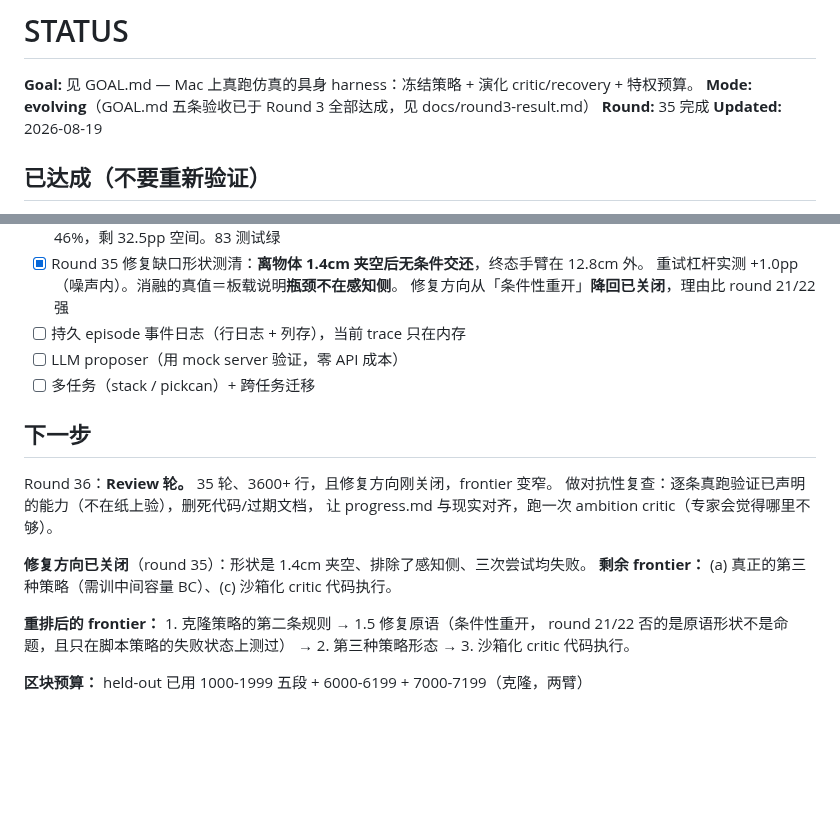
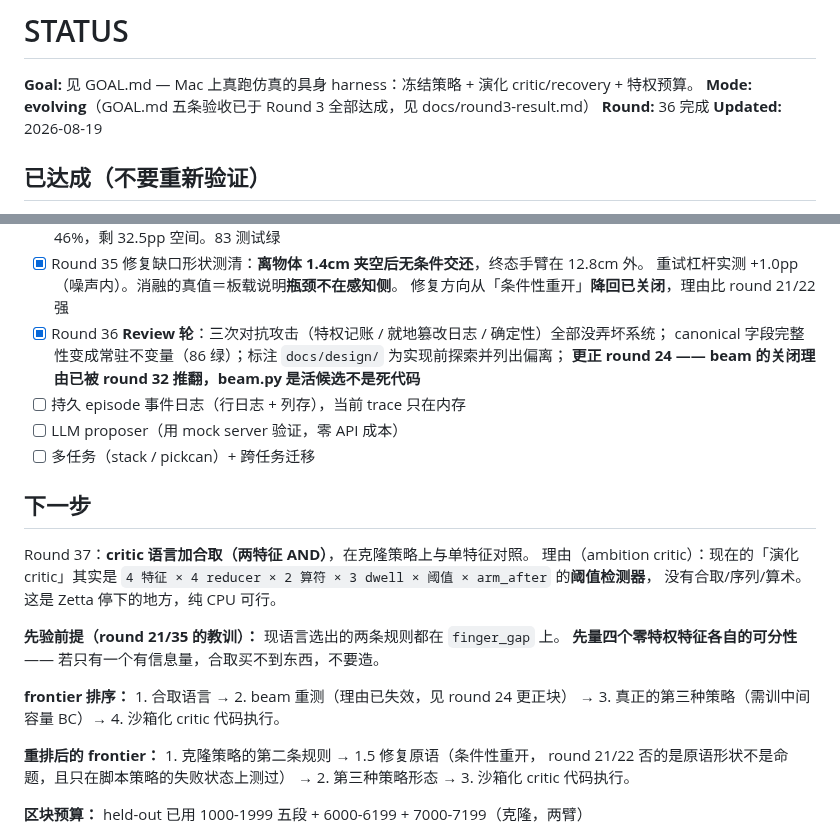
Before and after one commit to GuoZheXinDeGuang/physical-harness, a Markdown page: STATUS.md, 2 parts joined by grey strips. GitHub-like rendering; blank space fills up the shorter version.

```diff
--- a/STATUS.md
+++ b/STATUS.md
@@ -2,7 +2,7 @@
 
 **Goal:** 见 GOAL.md — Mac 上真跑仿真的具身 harness：冻结策略 + 演化 critic/recovery + 特权预算。
 **Mode:** **evolving**（GOAL.md 五条验收已于 Round 3 全部达成，见 docs/round3-result.md）
-**Round:** 35 完成
+**Round:** 36 完成
 **Updated:** 2026-08-19
 
 ## 已达成（不要重新验证）
@@ -115,18 +115,25 @@
 - [x] Round 35 修复缺口形状测清：**离物体 1.4cm 夹空后无条件交还**，终态手臂在 12.8cm 外。
       重试杠杆实测 +1.0pp（噪声内）。消融的真值＝板载说明**瓶颈不在感知侧**。
       修复方向从「条件性重开」**降回已关闭**，理由比 round 21/22 强
+- [x] Round 36 **Review 轮**：三次对抗攻击（特权记账 / 就地篡改日志 / 确定性）全部没弄坏系统；
+      canonical 字段完整性变成常驻不变量（86 绿）；标注 `docs/design/` 为实现前探索并列出偏离；
+      **更正 round 24 —— beam 的关闭理由已被 round 32 推翻，beam.py 是活候选不是死代码**
 - [ ] 持久 episode 事件日志（行日志 + 列存），当前 trace 只在内存
 - [ ] LLM proposer（用 mock server 验证，零 API 成本）
 - [ ] 多任务（stack / pickcan）+ 跨任务迁移
 
 ## 下一步
 
-Round 36：**Review 轮。** 35 轮、3600+ 行，且修复方向刚关闭，frontier 变窄。
-做对抗性复查：逐条真跑验证已声明的能力（不在纸上验），删死代码/过期文档，
-让 progress.md 与现实对齐，跑一次 ambition critic（专家会觉得哪里不够）。
+Round 37：**critic 语言加合取（两特征 AND）**，在克隆策略上与单特征对照。
+理由（ambition critic）：现在的「演化 critic」其实是
+`4 特征 × 4 reducer × 2 算符 × 3 dwell × 阈值 × arm_after` 的**阈值检测器**，
+没有合取/序列/算术。这是 Zetta 停下的地方，纯 CPU 可行。
 
-**修复方向已关闭**（round 35）：形状是 1.4cm 夹空、排除了感知侧、三次尝试均失败。
-**剩余 frontier：** (a) 真正的第三种策略（需训中间容量 BC）、(c) 沙箱化 critic 代码执行。
+**先验前提（round 21/35 的教训）：** 现语言选出的两条规则都在 `finger_gap` 上。
+**先量四个零特权特征各自的可分性** —— 若只有一个有信息量，合取买不到东西，不要造。
+
+**frontier 排序：** 1. 合取语言 → 2. beam 重测（理由已失效，见 round 24 更正块）
+→ 3. 真正的第三种策略（需训中间容量 BC）→ 4. 沙箱化 critic 代码执行。
 
 **重排后的 frontier：** 1. 克隆策略的第二条规则 → 1.5 修复原语（条件性重开，
 round 21/22 否的是原语形状不是命题，且只在脚本策略的失败状态上测过）
```
Also changed, not shown: progress.md (+59 -0 lines).
